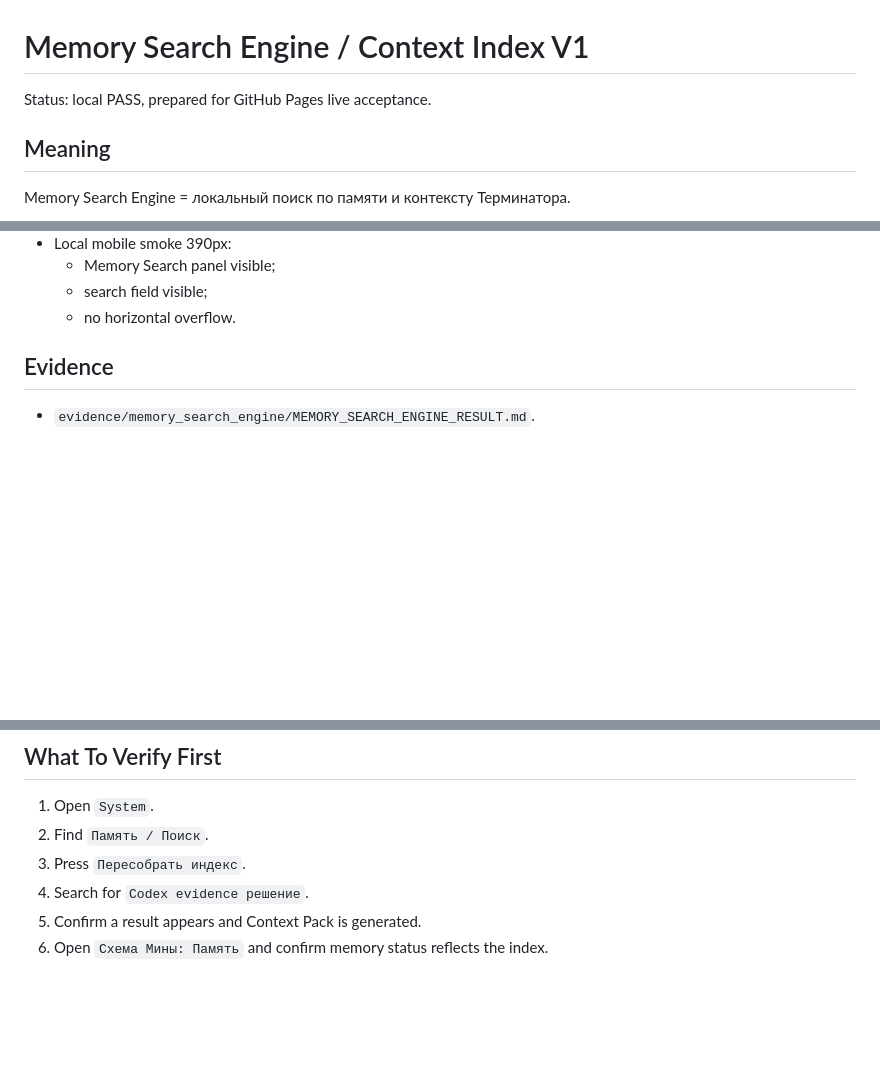
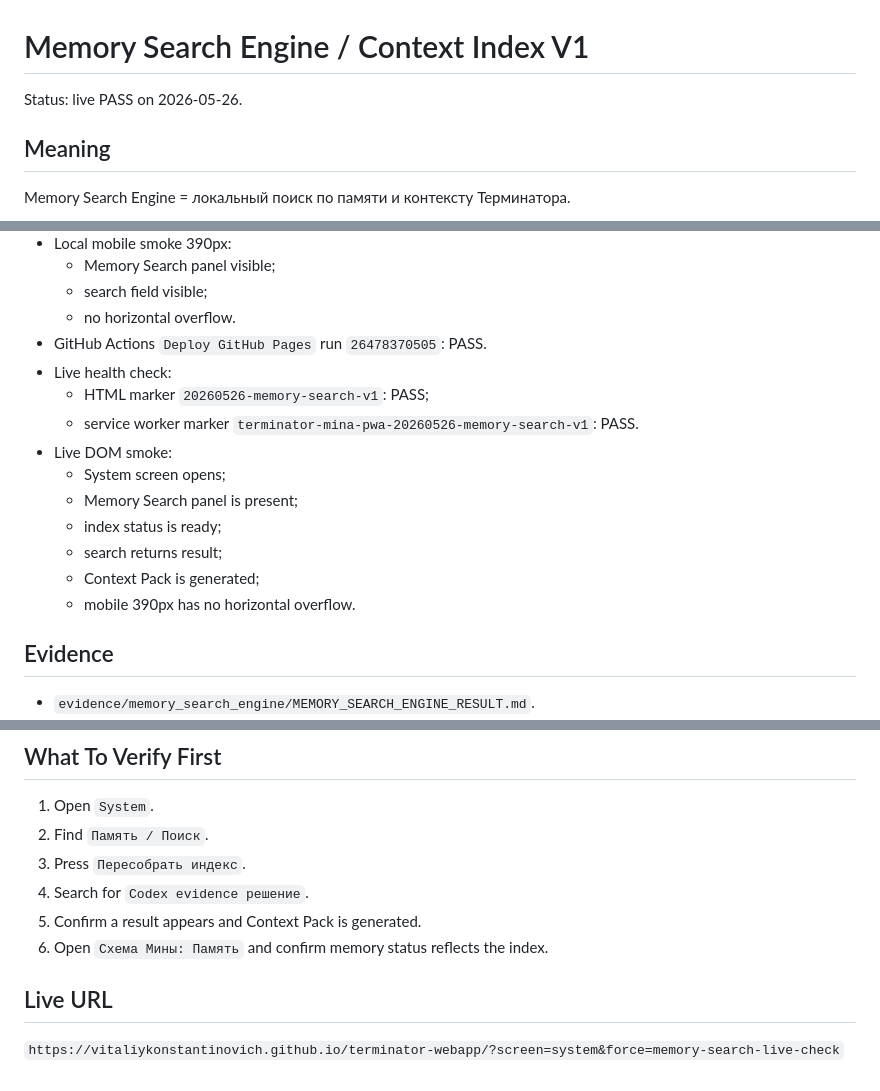
Before and after one commit to VitaliyKonstantinovich/terminator-webapp, a Markdown page: docs/MEMORY_SEARCH_ENGINE_CONTEXT_INDEX_2026-05-26.md, 3 parts joined by grey strips. Drawn GitHub-style; blank space fills up the shorter version.

Commit message:
docs: mark memory search live acceptance

```diff
--- a/docs/MEMORY_SEARCH_ENGINE_CONTEXT_INDEX_2026-05-26.md
+++ b/docs/MEMORY_SEARCH_ENGINE_CONTEXT_INDEX_2026-05-26.md
@@ -1,6 +1,6 @@
 # Memory Search Engine / Context Index V1
 
-Status: local PASS, prepared for GitHub Pages live acceptance.
+Status: live PASS on 2026-05-26.
 
 ## Meaning
 
@@ -74,6 +74,17 @@ This layer is the first practical foundation for the approved zer0dex-like memor
   - Memory Search panel visible;
   - search field visible;
   - no horizontal overflow.
+- GitHub Actions `Deploy GitHub Pages` run `26478370505`: PASS.
+- Live health check:
+  - HTML marker `20260526-memory-search-v1`: PASS;
+  - service worker marker `terminator-mina-pwa-20260526-memory-search-v1`: PASS.
+- Live DOM smoke:
+  - System screen opens;
+  - Memory Search panel is present;
+  - index status is ready;
+  - search returns result;
+  - Context Pack is generated;
+  - mobile 390px has no horizontal overflow.
 
 ## Evidence
 
@@ -89,3 +100,7 @@ This layer is the first practical foundation for the approved zer0dex-like memor
 4. Search for `Codex evidence решение`.
 5. Confirm a result appears and Context Pack is generated.
 6. Open `Схема Мины: Память` and confirm memory status reflects the index.
+
+## Live URL
+
+`https://vitaliykonstantinovich.github.io/terminator-webapp/?screen=system&force=memory-search-live-check`
```
